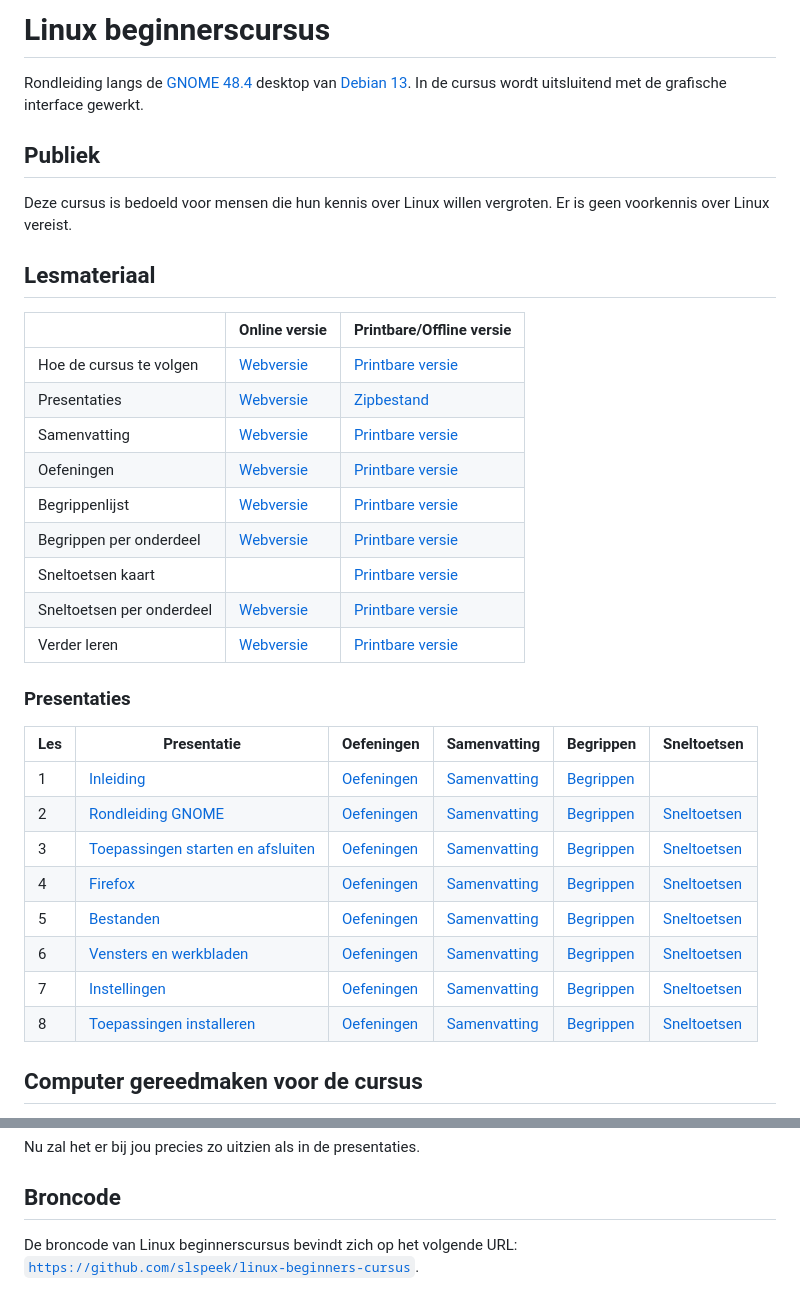
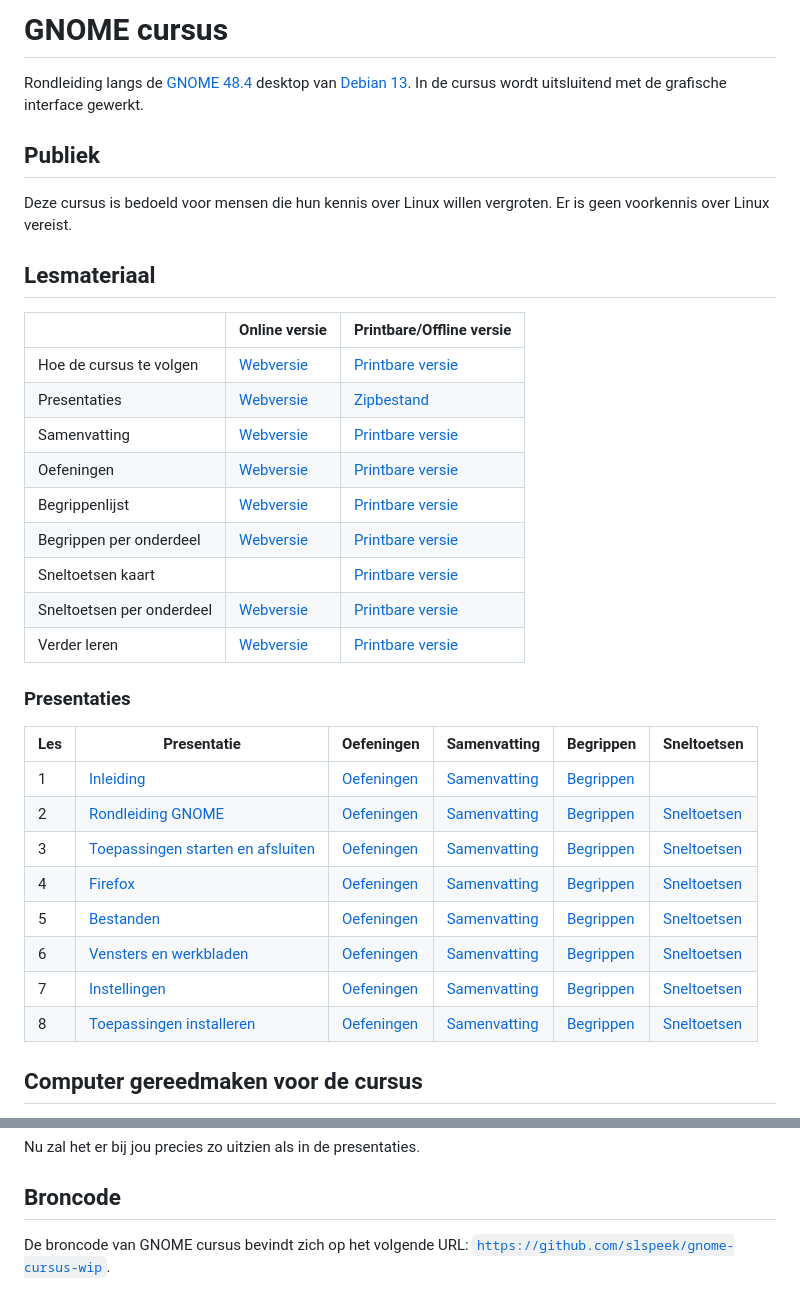
Before and after one commit to slspeek/gnome-cursus-wip, a Markdown page: README.md, 2 parts joined by grey strips. Drawn GitHub-style.

````diff
--- a/README.md
+++ b/README.md
@@ -1,4 +1,4 @@
-# Linux beginnerscursus
+# GNOME cursus
 Rondleiding langs de [GNOME 48.4](https://help.gnome.org/) desktop van [Debian 13](https://debian.org). In de cursus wordt uitsluitend met de grafische interface gewerkt.
 
 ## Publiek
@@ -41,4 +41,4 @@ $prepare-education-box.sh
 Nu zal het er bij jou precies zo uitzien als in de presentaties.
 
 ## Broncode
-De broncode van Linux beginnerscursus bevindt zich op het volgende URL: [```https://github.com/slspeek/linux-beginners-cursus```](https://github.com/slspeek/linux-beginners-cursus).
+De broncode van GNOME cursus bevindt zich op het volgende URL: [```https://github.com/slspeek/gnome-cursus-wip```](https://github.com/slspeek/gnome-cursus-wip).
````
Also changed, not shown: other parts of README.md (+16 -16 lines).
